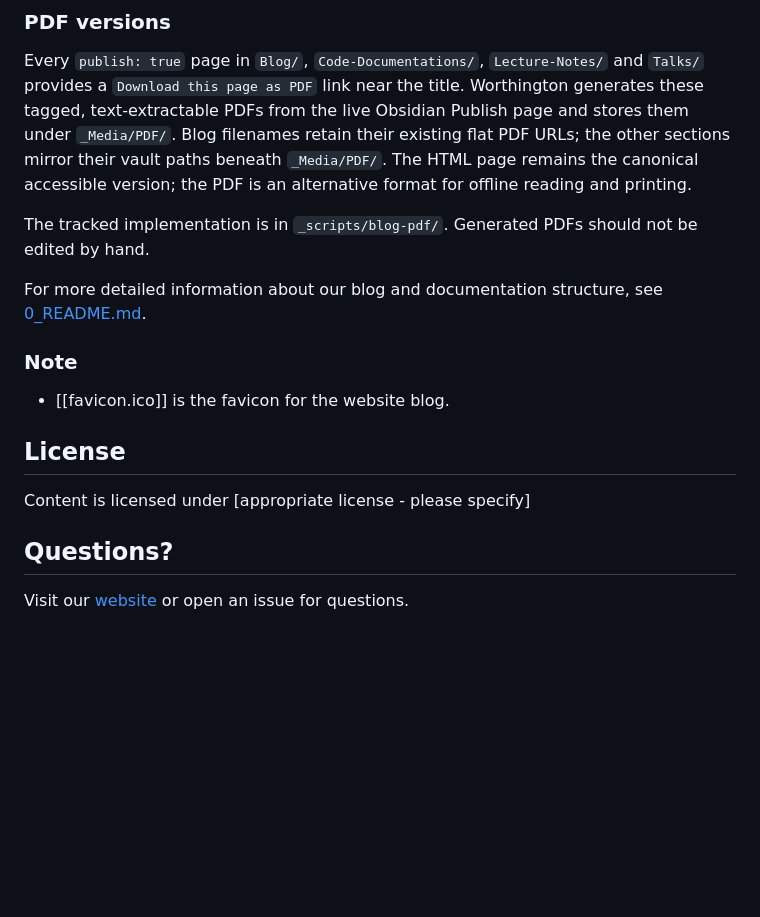
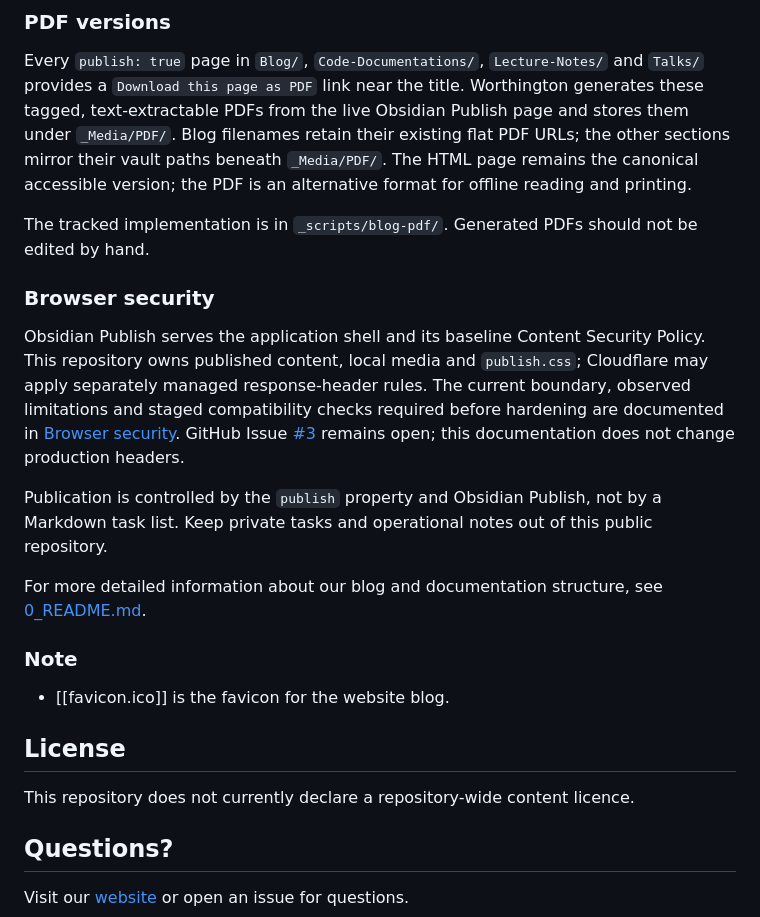
Before and after one commit to comphy-lab/CoMPhy-Lab-Blogs, a Markdown page: README.md, the part around one of its changes. Drawn GitHub-style; blank space fills up the shorter version.

Commit message:
Document the blog browser-security boundary

```diff
--- a/README.md
+++ b/README.md
@@ -69,13 +69,27 @@ Every `publish: true` page in `Blog/`, `Code-Documentations/`, `Lecture-Notes/`
 
 The tracked implementation is in `_scripts/blog-pdf/`. Generated PDFs should not be edited by hand.
 
+### Browser security
+
+Obsidian Publish serves the application shell and its baseline Content Security
+Policy. This repository owns published content, local media and `publish.css`;
+Cloudflare may apply separately managed response-header rules. The current
+boundary, observed limitations and staged compatibility checks required before
+hardening are documented in [Browser security](docs/browser-security.md).
+GitHub Issue [#3](https://github.com/comphy-lab/comphy-lab-blogs/issues/3)
+remains open; this documentation does not change production headers.
+
+Publication is controlled by the `publish` property and Obsidian Publish, not
+by a Markdown task list. Keep private tasks and operational notes out of this
+public repository.
+
 For more detailed information about our blog and documentation structure, see [0_README.md](0_README.md).
 
 ### Note
 - [[favicon.ico]] is the favicon for the website blog.
 ## License
 
-Content is licensed under [appropriate license - please specify]
+This repository does not currently declare a repository-wide content licence.
 
 ## Questions?
 
```
Also changed, not shown: other parts of README.md (+3 -3 lines), AGENTS.md (+16 -10 lines), docs/browser-security.md (added, +90 -0 lines).
